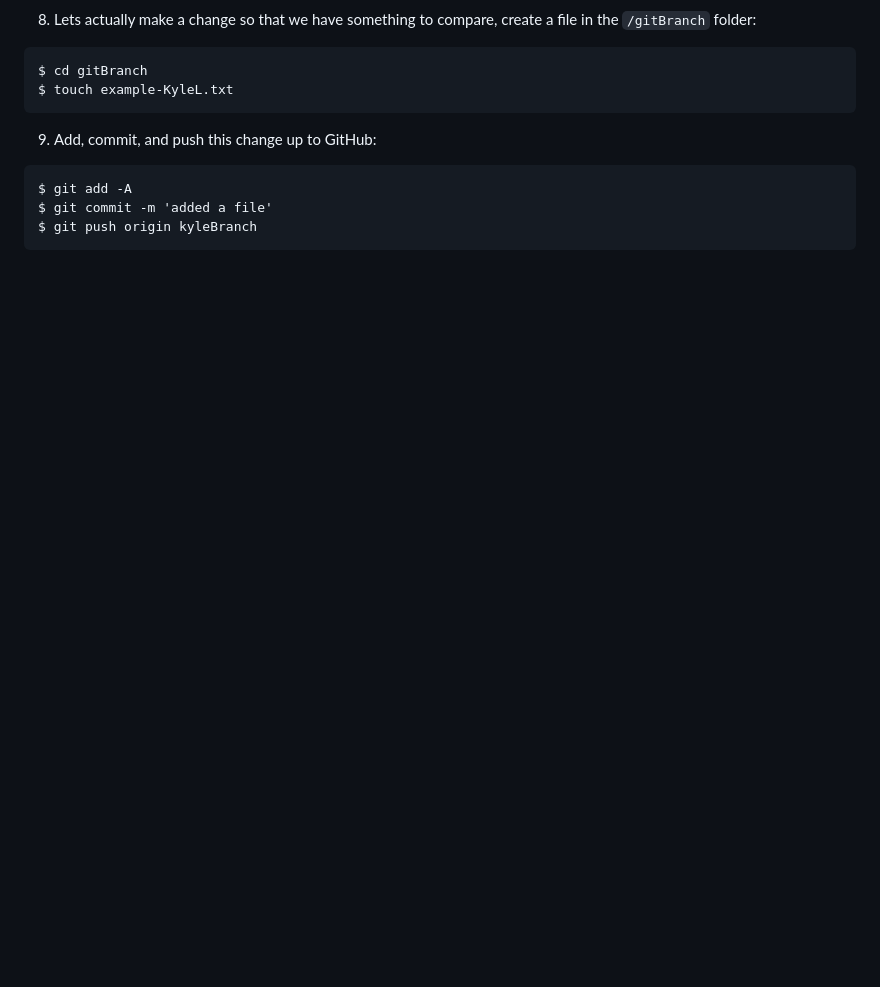
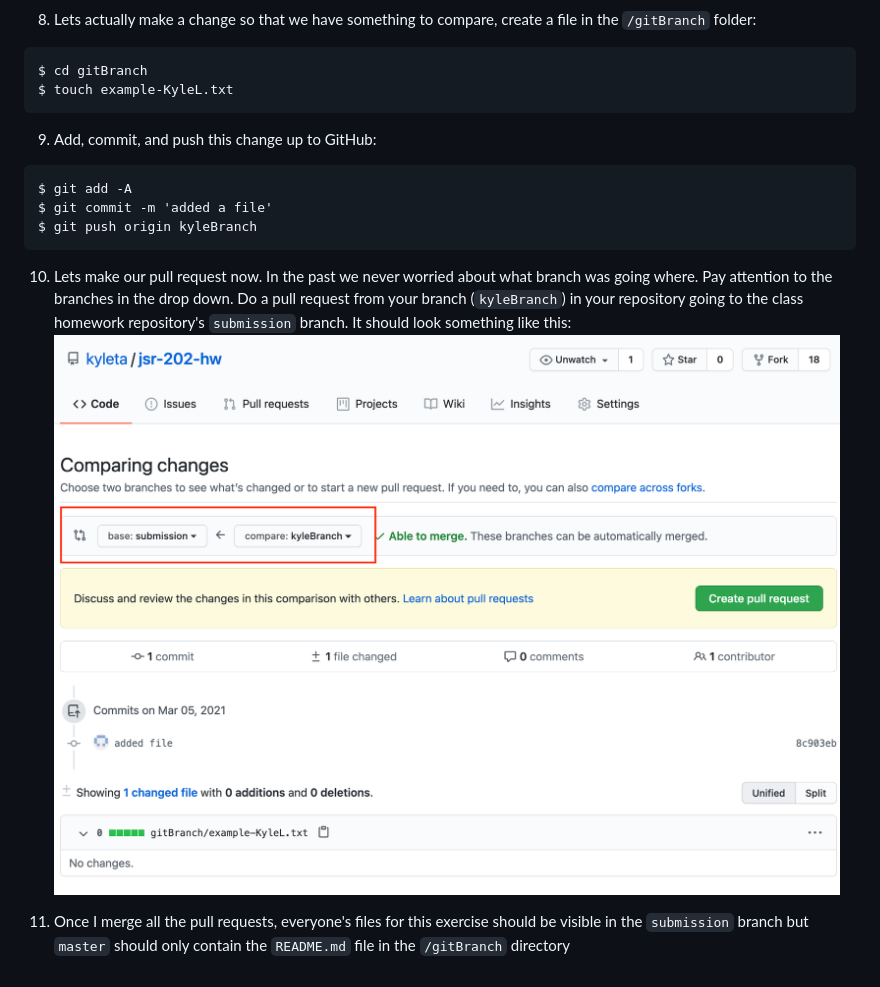
Before and after one commit to jjvaz25/ga-hw, a Markdown page: gitBranch/README.md, the part around the change. Rendered like a GitHub page; pictures changed too: gitBranch/pullrequest.png (added); blank space fills up the shorter version.

Commit message:
complete git branch write up

````diff
--- a/gitBranch/README.md
+++ b/gitBranch/README.md
@@ -44,3 +44,8 @@ $ git add -A
 $ git commit -m 'added a file'
 $ git push origin kyleBranch
 ```
+
+10. Lets make our pull request now. In the past we never worried about what branch was going where. Pay attention to the branches in the drop down. Do a pull request from your branch (`kyleBranch`) in your repository going to the class homework repository's `submission` branch. It should look something like this:
+![](pullrequest.png)
+
+11. Once I merge all the pull requests, everyone's files for this exercise should be visible in the `submission` branch but `master` should only contain the `README.md` file in the `/gitBranch` directory
````
